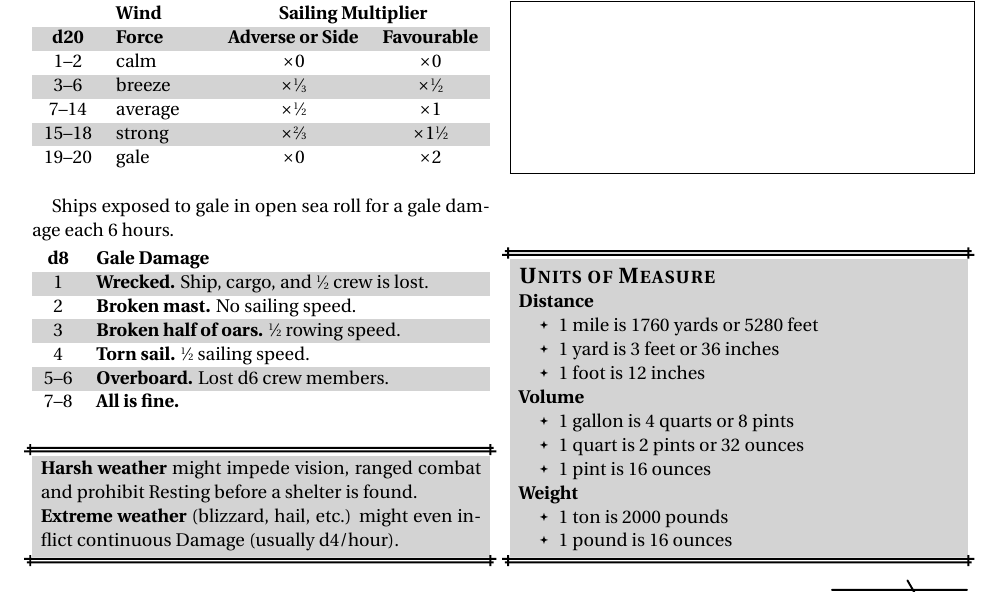
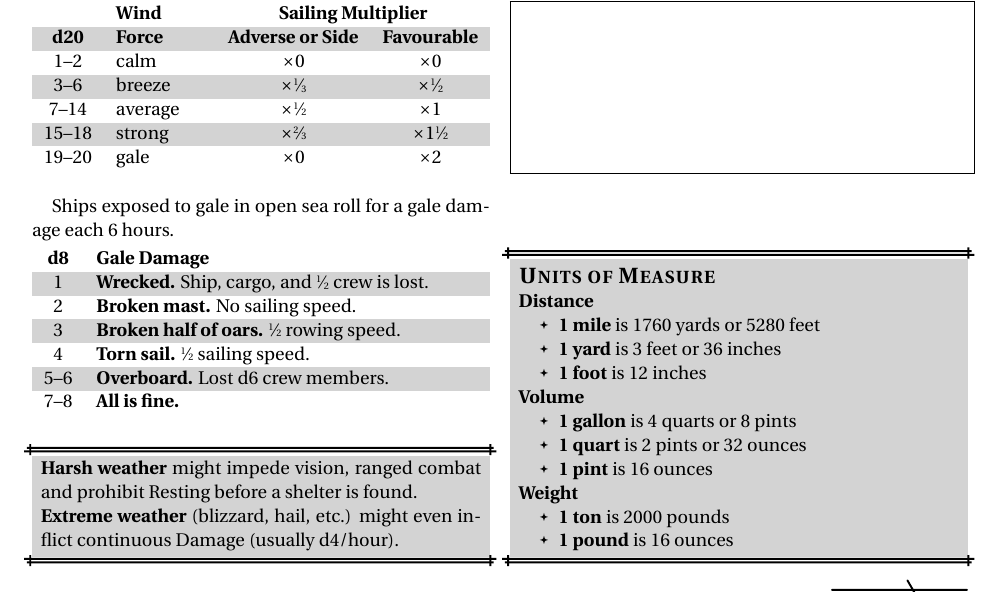
Before and after one commit to Vladar4/itdr, a LaTeX document (part_a1.tex): part of page 7 of 7, cut so that both start at the same text. Compiled offline with pdfLaTeX.

Commit message:
part_a1: units of measure box redesign

```diff
--- a/part_a1.tex
+++ b/part_a1.tex
@@ -691,22 +691,22 @@ Balloons and airships are affected by winds in the same manner as sailing ships.
 
 	\subparagraph{Distance}
 	\begin{itemize}
-		\item 1 mile is 1760 yards or 5280 feet
-		\item 1 yard is 3 feet or 36 inches
-		\item 1 foot is 12 inches
+		\item \textbf{1 mile} is 1760 yards or 5280 feet
+		\item \textbf{1 yard} is 3 feet or 36 inches
+		\item \textbf{1 foot} is 12 inches
 	\end{itemize}
 
 	\subparagraph{Volume}
 	\begin{itemize}
-		\item 1 gallon is 4 quarts or 8 pints
-		\item 1 quart is 2 pints or 32 ounces
-		\item 1 pint is 16 ounces
+		\item \textbf{1 gallon} is 4 quarts or 8 pints
+		\item \textbf{1 quart} is 2 pints or 32 ounces
+		\item \textbf{1 pint} is 16 ounces
 	\end{itemize}
 
 	\subparagraph{Weight}
 	\begin{itemize}
-		\item 1 ton is 2000 pounds
-		\item 1 pound is 16 ounces
+		\item \textbf{1 ton} is 2000 pounds
+		\item \textbf{1 pound} is 16 ounces
 	\end{itemize}
 \end{dbox}
 
```
